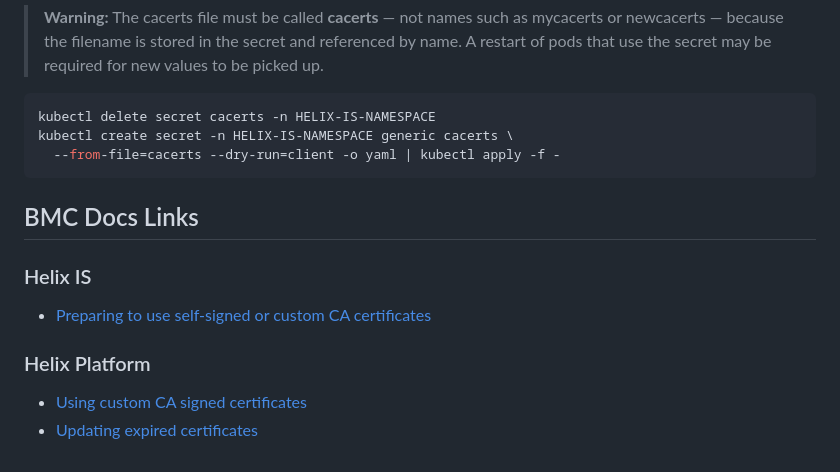
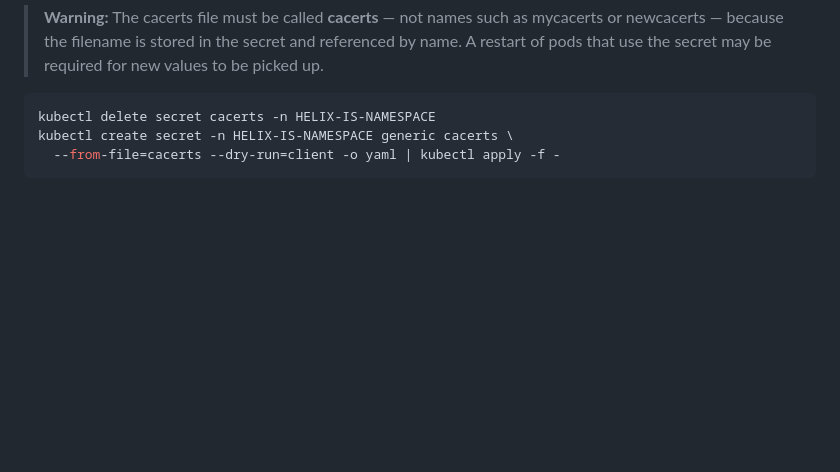
Before and after one commit to mwaltersbmc/helix-tools, a Markdown page: docs/checklists/Authentication.md, the part around the change. Drawn GitHub-style; blank space fills up the shorter version.

Commit message:
remove redundant docs links

````diff
--- a/docs/checklists/Authentication.md
+++ b/docs/checklists/Authentication.md
@@ -158,14 +158,3 @@ kubectl delete secret cacerts -n HELIX-IS-NAMESPACE
 kubectl create secret -n HELIX-IS-NAMESPACE generic cacerts \
   --from-file=cacerts --dry-run=client -o yaml | kubectl apply -f -
 ```
-
-## BMC Docs Links
-
-### Helix IS
-
-- [Preparing to use self-signed or custom CA certificates](https://docs.bmc.com/docs/brid22106/preparing-to-use-self-signed-or-custom-ca-certificates-1218539860.html)
-
-### Helix Platform
-
-- [Using custom CA signed certificates](https://docs.bmc.com/docs/itomdeploy234/using-custom-ca-signed-certificates-1264854346.html)
-- [Updating expired certificates](https://docs.bmc.com/docs/itomdeploy234/updating-expired-certificates-1257362532.html)
````
